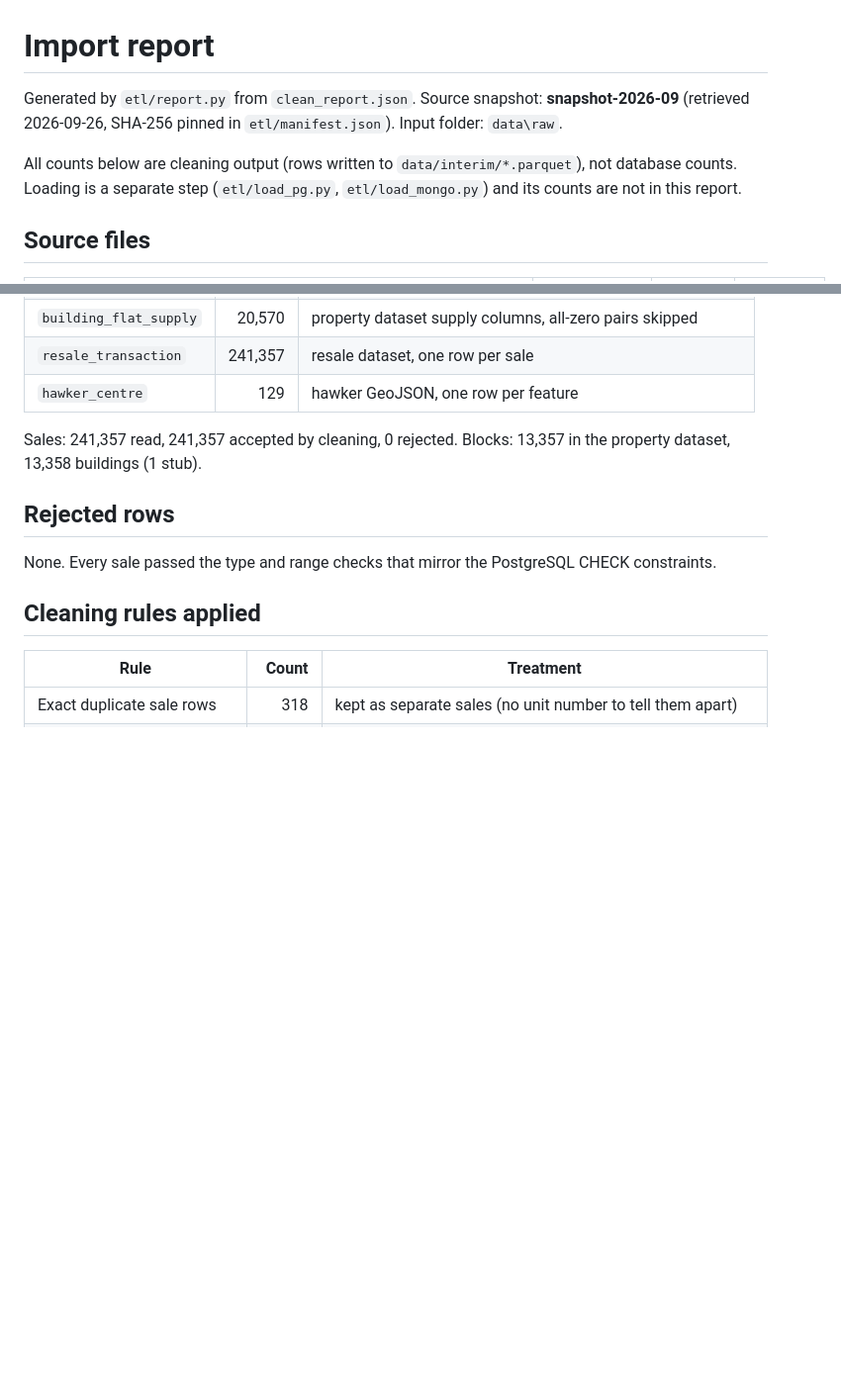
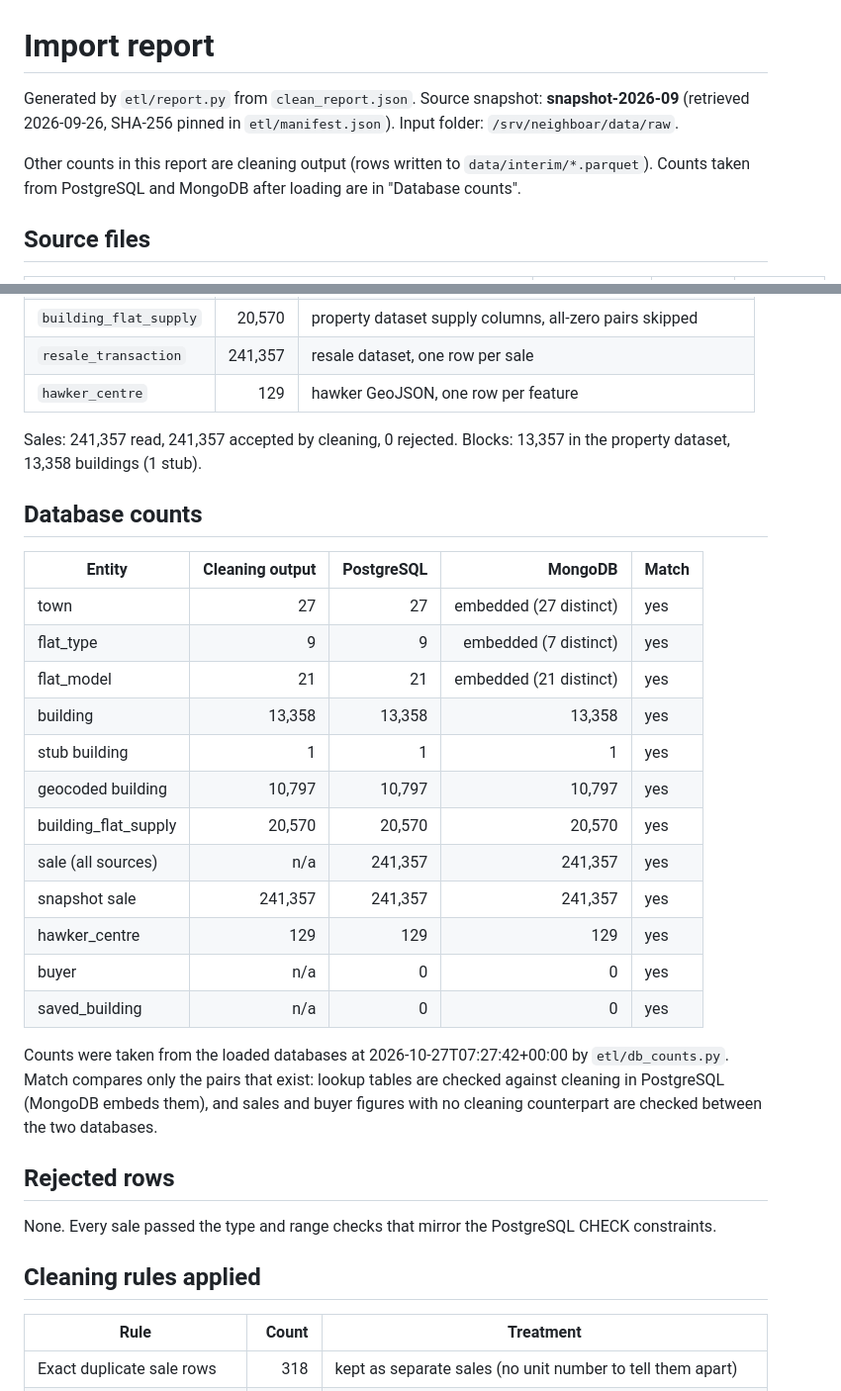
Before and after one commit to C-O-L0/Neighboarhood, a Markdown page: docs/import_report.md, 2 parts joined by grey strips. Shown at 99% size. Rendered like a GitHub page; blank space fills up the shorter version.

```diff
--- a/docs/import_report.md
+++ b/docs/import_report.md
@@ -1,9 +1,9 @@
 # Import report
 
 Generated by `etl/report.py` from `clean_report.json`. Source snapshot: **snapshot-2026-09**
-(retrieved 2026-09-26, SHA-256 pinned in `etl/manifest.json`). Input folder: `data\raw`.
+(retrieved 2026-09-26, SHA-256 pinned in `etl/manifest.json`). Input folder: `/srv/neighboar/data/raw`.
 
-All counts below are cleaning output (rows written to `data/interim/*.parquet`), not database counts. Loading is a separate step (`etl/load_pg.py`, `etl/load_mongo.py`) and its counts are not in this report.
+Other counts in this report are cleaning output (rows written to `data/interim/*.parquet`). Counts taken from PostgreSQL and MongoDB after loading are in "Database counts".
 
 ## Source files
 
@@ -26,6 +26,25 @@ All counts below are cleaning output (rows written to `data/interim/*.parquet`),
 | `hawker_centre` | 129 | hawker GeoJSON, one row per feature |
 
 Sales: 241,357 read, 241,357 accepted by cleaning, 0 rejected. Blocks: 13,357 in the property dataset, 13,358 buildings (1 stub).
+
+## Database counts
+
+| Entity | Cleaning output | PostgreSQL | MongoDB | Match |
+|---|---:|---:|---:|---|
+| town | 27 | 27 | embedded (27 distinct) | yes |
+| flat_type | 9 | 9 | embedded (7 distinct) | yes |
+| flat_model | 21 | 21 | embedded (21 distinct) | yes |
+| building | 13,358 | 13,358 | 13,358 | yes |
+| stub building | 1 | 1 | 1 | yes |
+| geocoded building | 10,797 | 10,797 | 10,797 | yes |
+| building_flat_supply | 20,570 | 20,570 | 20,570 | yes |
+| sale (all sources) | n/a | 241,357 | 241,357 | yes |
+| snapshot sale | 241,357 | 241,357 | 241,357 | yes |
+| hawker_centre | 129 | 129 | 129 | yes |
+| buyer | n/a | 0 | 0 | yes |
+| saved_building | n/a | 0 | 0 | yes |
+
+Counts were taken from the loaded databases at 2026-10-27T07:27:42+00:00 by `etl/db_counts.py`. Match compares only the pairs that exist: lookup tables are checked against cleaning in PostgreSQL (MongoDB embeds them), and sales and buyer figures with no cleaning counterpart are checked between the two databases.
 
 ## Rejected rows
 
```
Also changed, not shown: PROJECT_PROGRESS.md (+18 -0 lines).
